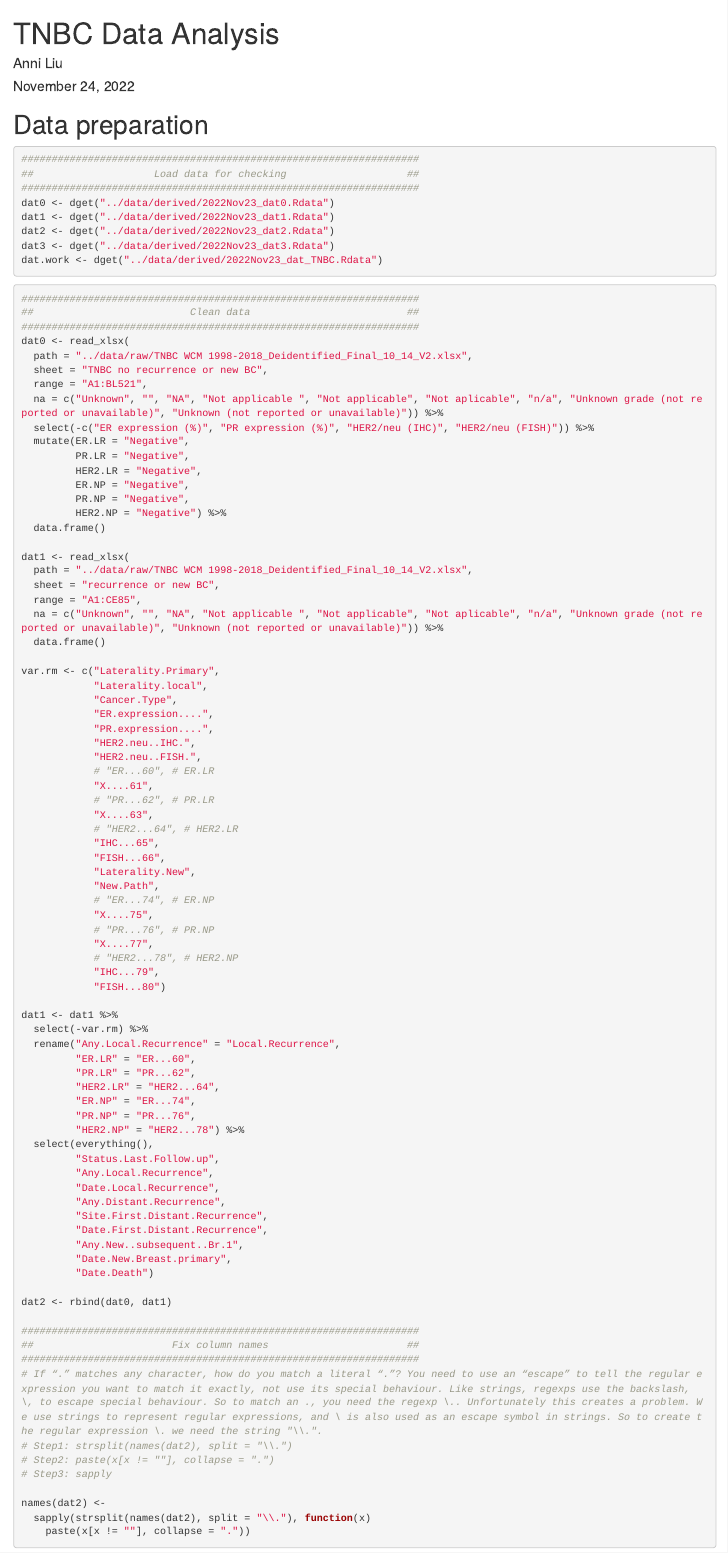
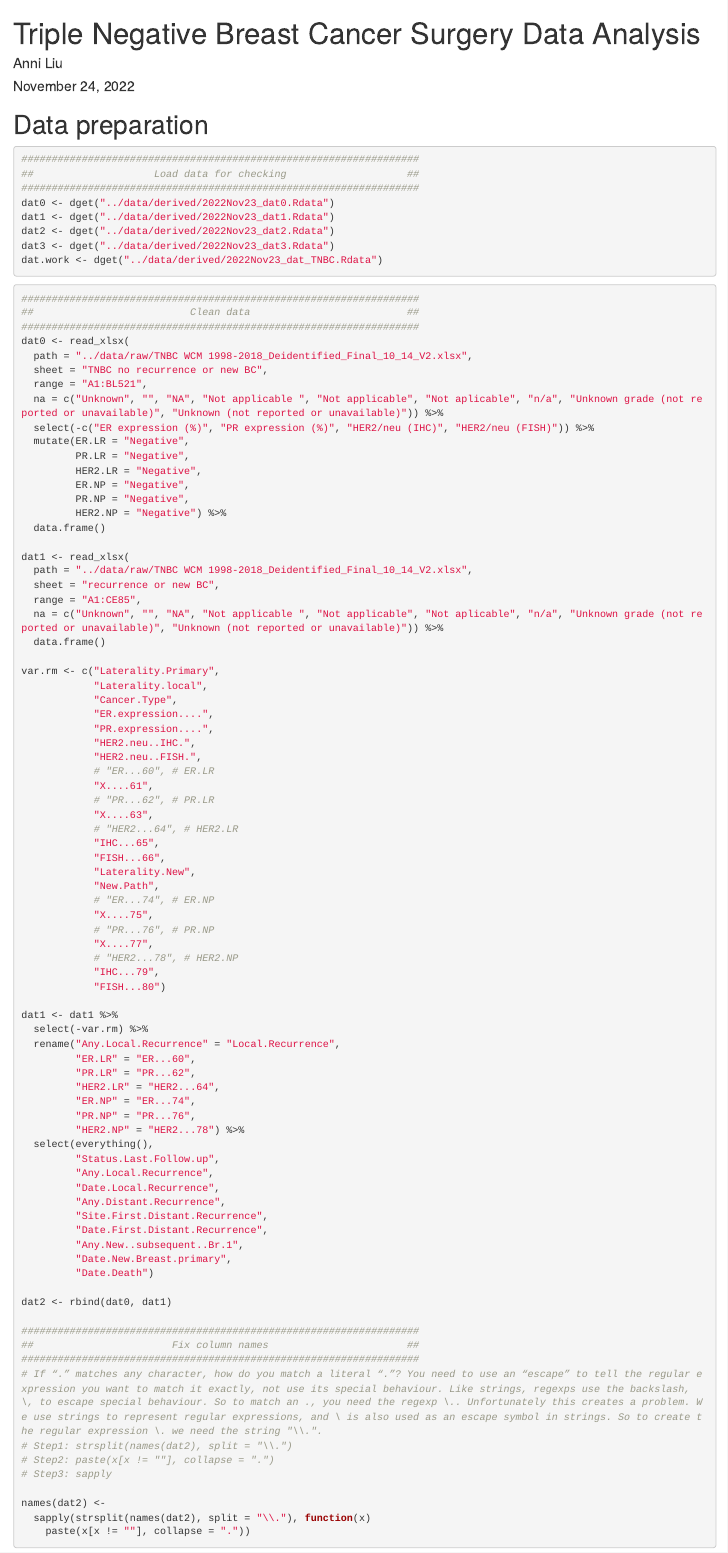
Before and after one commit to SciComp8/Project_Portfolio, an R Markdown document (TNBC_ALiu.Rmd): the page in a window 1100 px wide, from its top. Rendered offline with R 4.5, knitr and Pandoc, with nearby package versions; the code chunks are not run, so their results and figures are left out; drawn as R Markdown's standard HTML page in place of the format the file asks for.

Commit message:
Update TNBC_ALiu.Rmd

```diff
--- a/TNBC_ALiu.Rmd
+++ b/TNBC_ALiu.Rmd
@@ -1,5 +1,5 @@
 ---
-title: "TNBC Data Analysis"
+title: "Triple Negative Breast Cancer Surgery Data Analysis"
 author: "Anni Liu"
 date: '`r format(Sys.Date(), "%B %d, %Y")`'
 output:
```
